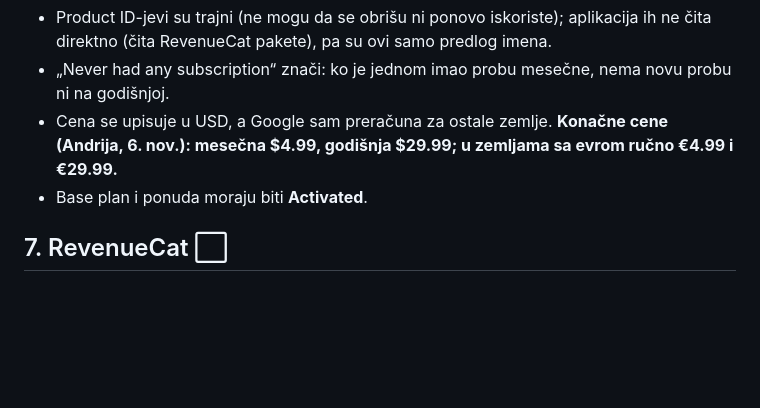
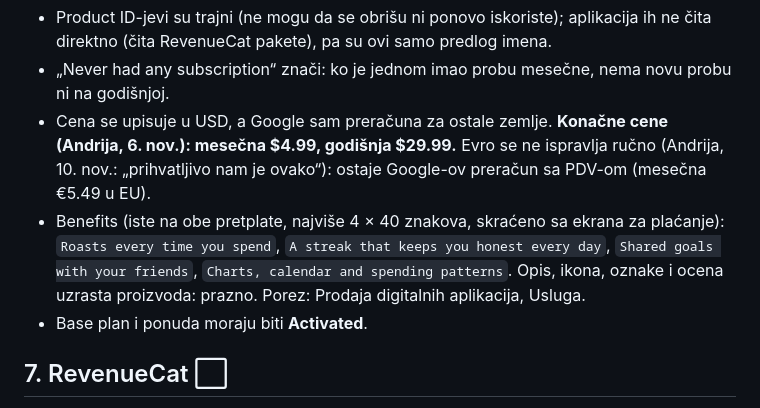
Before and after one commit to divnicsergej4/lock-in, a Markdown page: docs/GOOGLE-PLAY.md, the part around the change. GitHub-like rendering; blank space fills up the shorter version.

Commit message:
Cene na Google Play-u: evro po Google-ovom preracunu (sa PDV-om), benefits pretplate
Co-Authored-By: Claude Opus 5.5 <noreply@anthropic.com>

```diff
--- a/docs/GOOGLE-PLAY.md
+++ b/docs/GOOGLE-PLAY.md
@@ -146,7 +146,12 @@ pakete iz RevenueCat ponude, pa se bez paketa Lifetime sam svede na mesečnu i g
   RevenueCat pakete), pa su ovi samo predlog imena.
 - „Never had any subscription“ znači: ko je jednom imao probu mesečne, nema novu probu ni na godišnjoj.
 - Cena se upisuje u USD, a Google sam preračuna za ostale zemlje. **Konačne cene (Andrija, 6. nov.): mesečna
-  $4.99, godišnja $29.99; u zemljama sa evrom ručno €4.99 i €29.99.**
+  $4.99, godišnja $29.99.** Evro se ne ispravlja ručno (Andrija, 10. nov.: „prihvatljivo nam je ovako“): ostaje
+  Google-ov preračun sa PDV-om (mesečna €5.49 u EU).
+- Benefits (iste na obe pretplate, najviše 4 × 40 znakova, skraćeno sa ekrana za plaćanje): `Roasts every time you
+  spend`, `A streak that keeps you honest every day`, `Shared goals with your friends`, `Charts, calendar and
+  spending patterns`. Opis, ikona, oznake i ocena uzrasta proizvoda: prazno. Porez: Prodaja digitalnih aplikacija,
+  Usluga.
 - Base plan i ponuda moraju biti **Activated**.
 
 ## 7. RevenueCat ⬜
```
Also changed, not shown: docs/PROJEKAT.md (+2 -1 lines).
